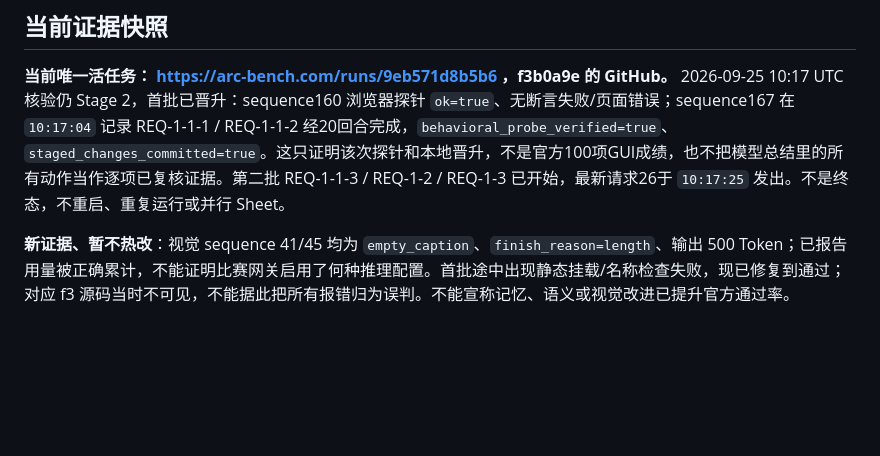
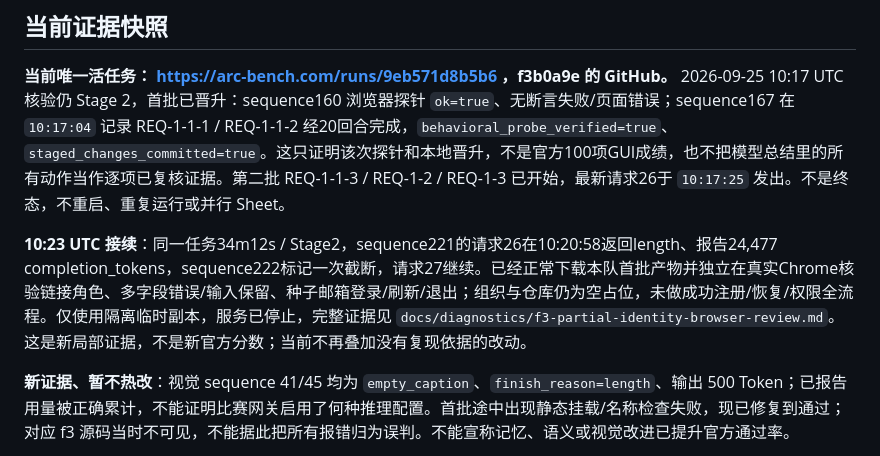
Before and after one commit to bugtakue/langqi-forge, a Markdown page: docs/TOP3_CAMPAIGN_2026-09-25.md, the part around the change. GitHub-like rendering; blank space fills up the shorter version.

```diff
--- a/docs/TOP3_CAMPAIGN_2026-09-25.md
+++ b/docs/TOP3_CAMPAIGN_2026-09-25.md
@@ -11,6 +11,8 @@
 ## 当前证据快照
 
 **当前唯一活任务： https://arc-bench.com/runs/9eb571d8b5b6 ，f3b0a9e 的 GitHub。** 2026-09-25 10:17 UTC 核验仍 Stage 2，首批已晋升：sequence160 浏览器探针 `ok=true`、无断言失败/页面错误；sequence167 在 `10:17:04` 记录 REQ-1-1-1 / REQ-1-1-2 经20回合完成，`behavioral_probe_verified=true`、`staged_changes_committed=true`。这只证明该次探针和本地晋升，不是官方100项GUI成绩，也不把模型总结里的所有动作当作逐项已复核证据。第二批 REQ-1-1-3 / REQ-1-2 / REQ-1-3 已开始，最新请求26于 `10:17:25` 发出。不是终态，不重启、重复运行或并行 Sheet。
+
+**10:23 UTC 接续**：同一任务34m12s / Stage2，sequence221的请求26在10:20:58返回length、报告24,477 completion_tokens，sequence222标记一次截断，请求27继续。已经正常下载本队首批产物并独立在真实Chrome核验链接角色、多字段错误/输入保留、种子邮箱登录/刷新/退出；组织与仓库仍为空占位，未做成功注册/恢复/权限全流程。仅使用隔离临时副本，服务已停止，完整证据见 `docs/diagnostics/f3-partial-identity-browser-review.md`。这是新局部证据，不是新官方分数；当前不再叠加没有复现依据的改动。
 
 **新证据、暂不热改**：视觉 sequence 41/45 均为 `empty_caption`、`finish_reason=length`、输出 500 Token；已报告用量被正确累计，不能证明比赛网关启用了何种推理配置。首批途中出现静态挂载/名称检查失败，现已修复到通过；对应 f3 源码当时不可见，不能据此把所有报错归为误判。不能宣称记忆、语义或视觉改进已提升官方通过率。
 
```
Also changed, not shown: docs/IMPROVEMENT_REVIEW_2026-09-25.md (+6 -0 lines), docs/diagnostics/f3-partial-identity-browser-review.md (added, +31 -0 lines).
